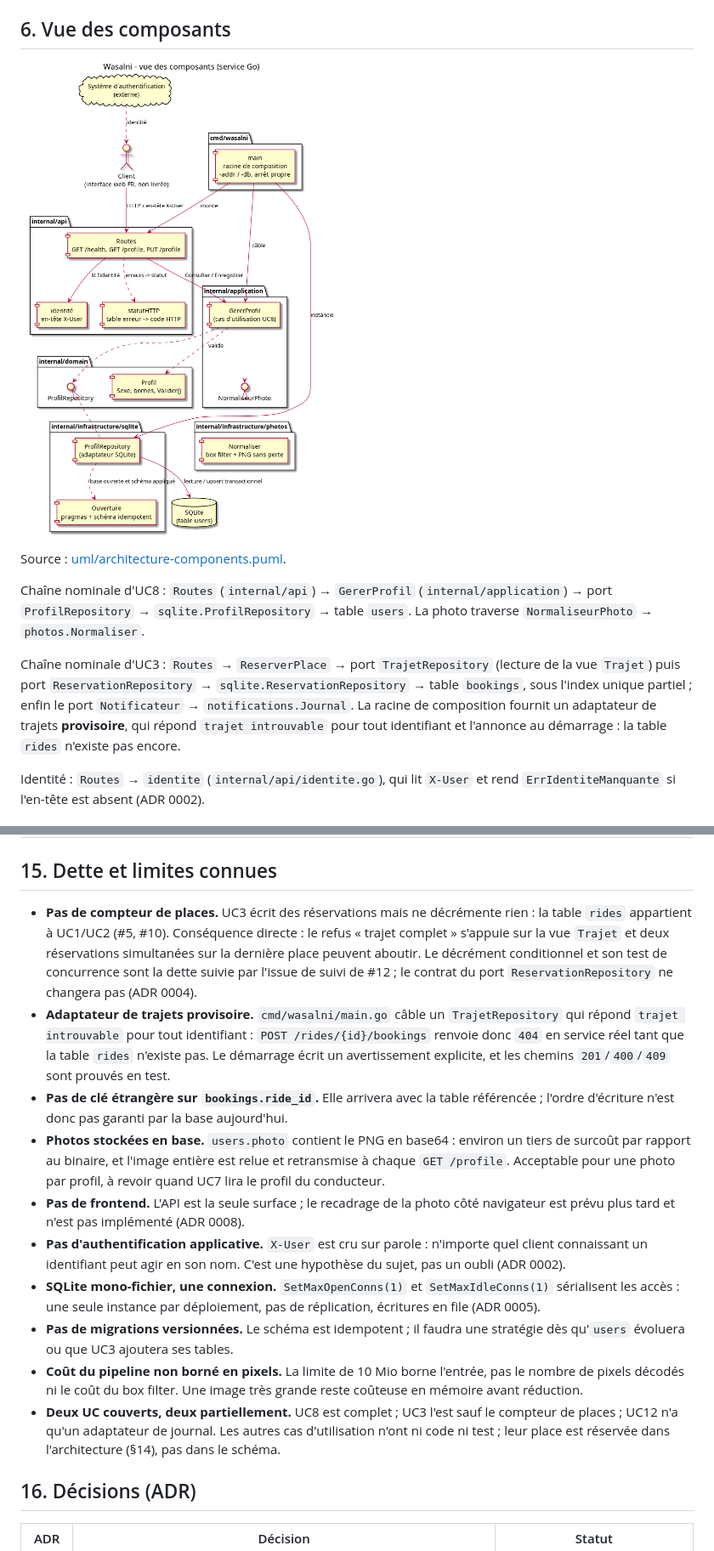
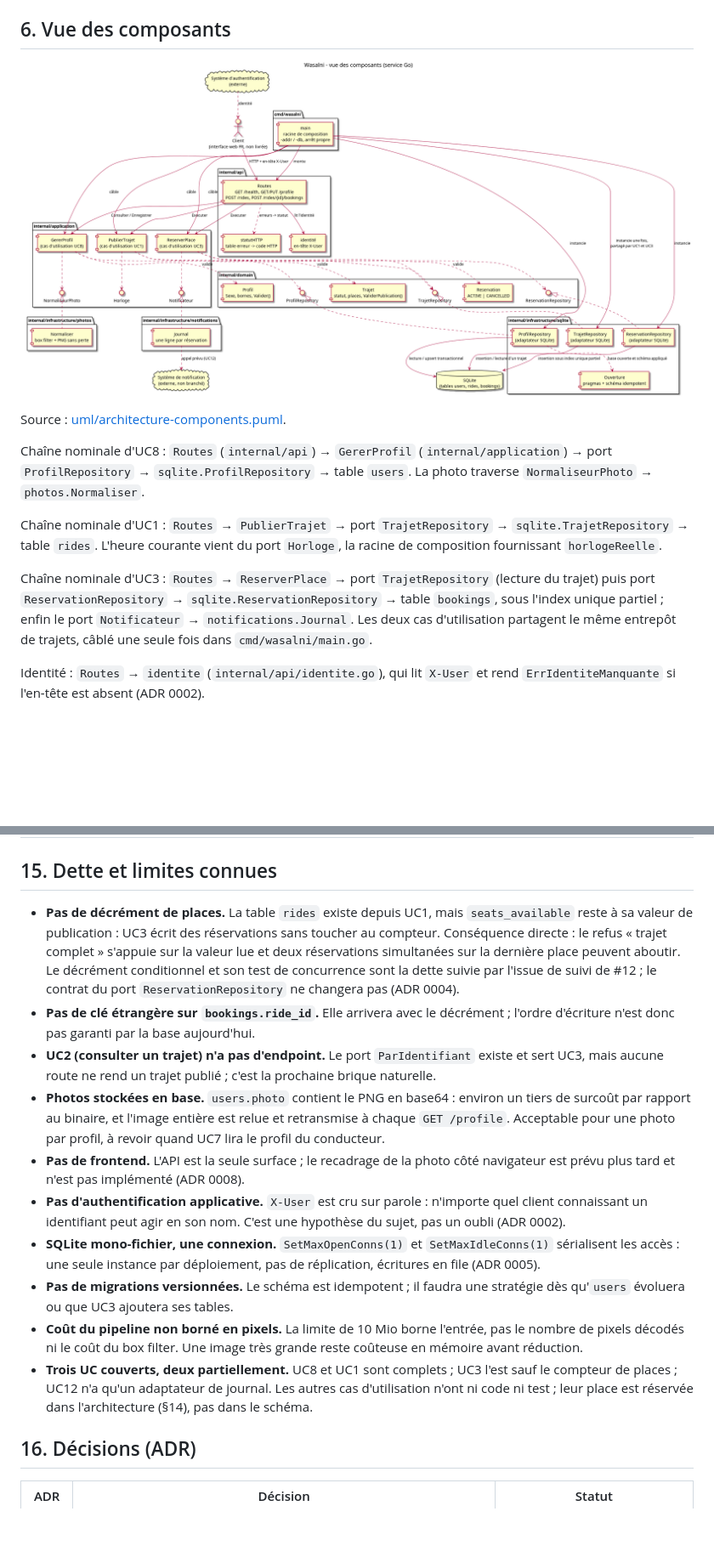
Before and after one commit to alaa-ilehi/Wasalni, a Markdown page: docs/architecture.md, 2 parts joined by grey strips. Shown at 85% size. Drawn GitHub-style; pictures changed too: docs/uml/architecture-components.png; blank space fills up the shorter version.

```diff
--- a/docs/architecture.md
+++ b/docs/architecture.md
@@ -90,10 +91,13 @@ Source : [uml/architecture-components.puml](uml/architecture-components.puml).
 Chaîne nominale d'UC8 : `Routes` (`internal/api`) → `GererProfil` (`internal/application`) → port `ProfilRepository`
 → `sqlite.ProfilRepository` → table `users`. La photo traverse `NormaliseurPhoto` → `photos.Normaliser`.
 
-Chaîne nominale d'UC3 : `Routes` → `ReserverPlace` → port `TrajetRepository` (lecture de la vue `Trajet`) puis port
+Chaîne nominale d'UC1 : `Routes` → `PublierTrajet` → port `TrajetRepository` → `sqlite.TrajetRepository` → table
+`rides`. L'heure courante vient du port `Horloge`, la racine de composition fournissant `horlogeReelle`.
+
+Chaîne nominale d'UC3 : `Routes` → `ReserverPlace` → port `TrajetRepository` (lecture du trajet) puis port
 `ReservationRepository` → `sqlite.ReservationRepository` → table `bookings`, sous l'index unique partiel ; enfin le port
-`Notificateur` → `notifications.Journal`. La racine de composition fournit un adaptateur de trajets **provisoire**, qui
-répond `trajet introuvable` pour tout identifiant et l'annonce au démarrage : la table `rides` n'existe pas encore.
+`Notificateur` → `notifications.Journal`. Les deux cas d'utilisation partagent le même entrepôt de trajets, câblé une
+seule fois dans `cmd/wasalni/main.go`.
 
 Identité : `Routes` → `identite` (`internal/api/identite.go`), qui lit `X-User` et rend `ErrIdentiteManquante` si
 l'en-tête est absent (ADR 0002).
@@ -326,15 +374,15 @@ curl -s -X PUT -H 'X-User: amine' -H 'Content-Type: application/json' \
 
 ## 15. Dette et limites connues
 
-- **Pas de compteur de places.** UC3 écrit des réservations mais ne décrémente rien : la table `rides` appartient à
-  UC1/UC2 (#5, #10). Conséquence directe : le refus « trajet complet » s'appuie sur la vue `Trajet` et deux réservations
-  simultanées sur la dernière place peuvent aboutir. Le décrément conditionnel et son test de concurrence sont la dette
-  suivie par l'issue de suivi de #12 ; le contrat du port `ReservationRepository` ne changera pas (ADR 0004).
-- **Adaptateur de trajets provisoire.** `cmd/wasalni/main.go` câble un `TrajetRepository` qui répond `trajet introuvable`
-  pour tout identifiant : `POST /rides/{id}/bookings` renvoie donc `404` en service réel tant que la table `rides`
-  n'existe pas. Le démarrage écrit un avertissement explicite, et les chemins `201`/`400`/`409` sont prouvés en test.
-- **Pas de clé étrangère sur `bookings.ride_id`.** Elle arrivera avec la table référencée ; l'ordre d'écriture n'est donc
-  pas garanti par la base aujourd'hui.
+- **Pas de décrément de places.** La table `rides` existe depuis UC1, mais `seats_available` reste à sa valeur de
+  publication : UC3 écrit des réservations sans toucher au compteur. Conséquence directe : le refus « trajet complet »
+  s'appuie sur la valeur lue et deux réservations simultanées sur la dernière place peuvent aboutir. Le décrément
+  conditionnel et son test de concurrence sont la dette suivie par l'issue de suivi de #12 ; le contrat du port
+  `ReservationRepository` ne changera pas (ADR 0004).
+- **Pas de clé étrangère sur `bookings.ride_id`.** Elle arrivera avec le décrément ; l'ordre d'écriture n'est donc pas
+  garanti par la base aujourd'hui.
+- **UC2 (consulter un trajet) n'a pas d'endpoint.** Le port `ParIdentifiant` existe et sert UC3, mais aucune route ne rend
+  un trajet publié ; c'est la prochaine brique naturelle.
 - **Photos stockées en base.** `users.photo` contient le PNG en base64 : environ un tiers de surcoût par rapport au
   binaire, et l'image entière est relue et retransmise à chaque `GET /profile`. Acceptable pour une photo par profil, à
   revoir quand UC7 lira le profil du conducteur.
@@ -348,8 +396,8 @@ curl -s -X PUT -H 'X-User: amine' -H 'Content-Type: application/json' \
   UC3 ajoutera ses tables.
 - **Coût du pipeline non borné en pixels.** La limite de 10 Mio borne l'entrée, pas le nombre de pixels décodés ni le coût
   du box filter. Une image très grande reste coûteuse en mémoire avant réduction.
-- **Deux UC couverts, deux partiellement.** UC8 est complet ; UC3 l'est sauf le compteur de places ; UC12 n'a qu'un
-  adaptateur de journal. Les autres cas d'utilisation n'ont ni code ni test ; leur place est réservée dans
+- **Trois UC couverts, deux partiellement.** UC8 et UC1 sont complets ; UC3 l'est sauf le compteur de places ; UC12 n'a
+  qu'un adaptateur de journal. Les autres cas d'utilisation n'ont ni code ni test ; leur place est réservée dans
   l'architecture (§14), pas dans le schéma.
 
 ## 16. Décisions (ADR)
```
Also changed, not shown: other parts of docs/architecture.md (+61 -16 lines), README.md (+4 -3 lines), docs/adr/0004-concurrence-sqlite.md (+17 -15 lines), docs/uml/uc3-sequence.png, 2 other files.
